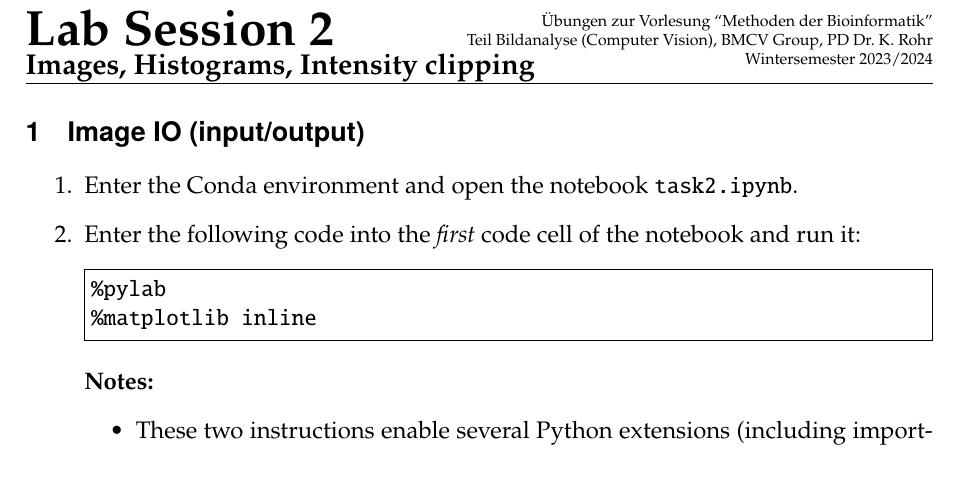
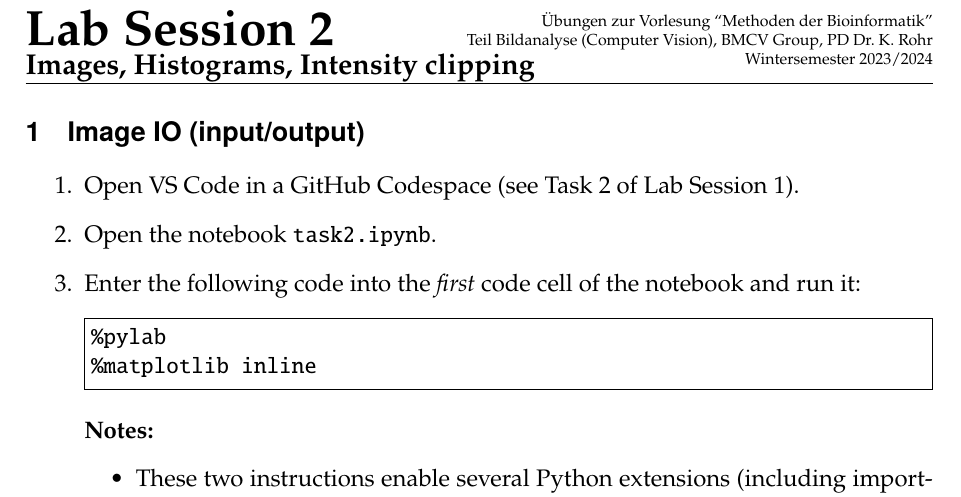
Before and after one commit to BMCV/mobi-fs3-python-assignments, a LaTeX problem sheet (assignments/session2.tex): part of page 1 of 3, cut so that both start at the same text. Compiled offline with pdfLaTeX.

Commit message:
updates sessions 2-4

```diff
--- a/assignments/session2.tex
+++ b/assignments/session2.tex
@@ -12,7 +12,8 @@
 \section{Image IO (input/output)}
 \label{task:io}
 \begin{enumerate}
-    \item Enter the Conda environment and open the notebook \texttt{task2.ipynb}.
+    \item Open VS Code in a GitHub Codespace (see Task 2 of Lab Session 1).
+    \item Open the notebook \texttt{task2.ipynb}.
     \item Enter the following code into the \emph{first} code cell of the notebook and run it:
 \begin{Verbatim}[frame=single]
 %pylab
```
Also changed, not shown: assignments/session3.tex (+1 -1 lines), assignments/session4.tex (+1 -1 lines).
